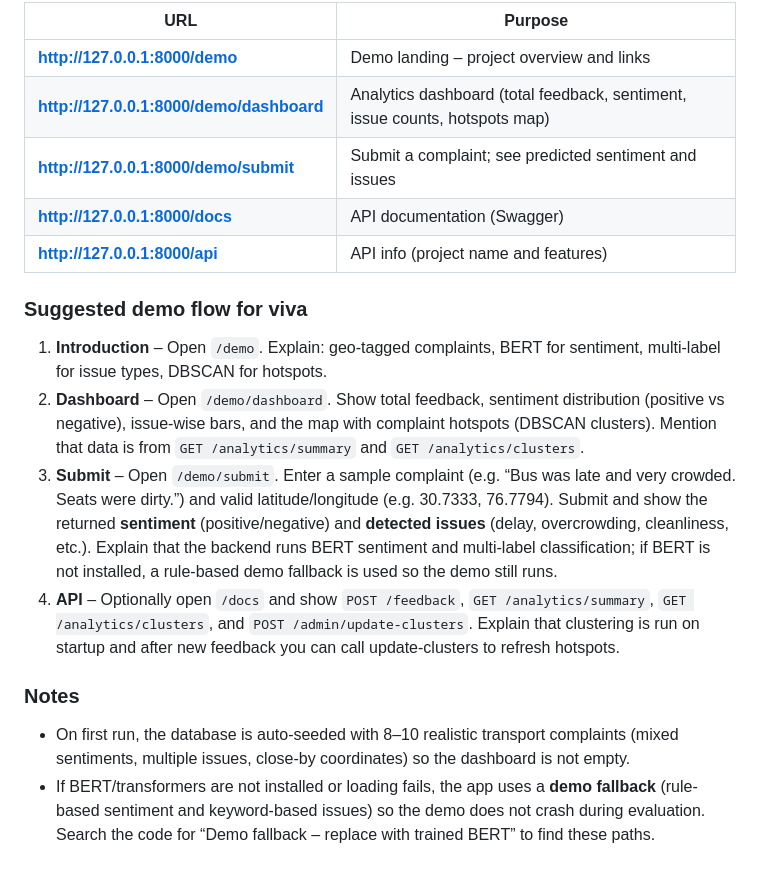
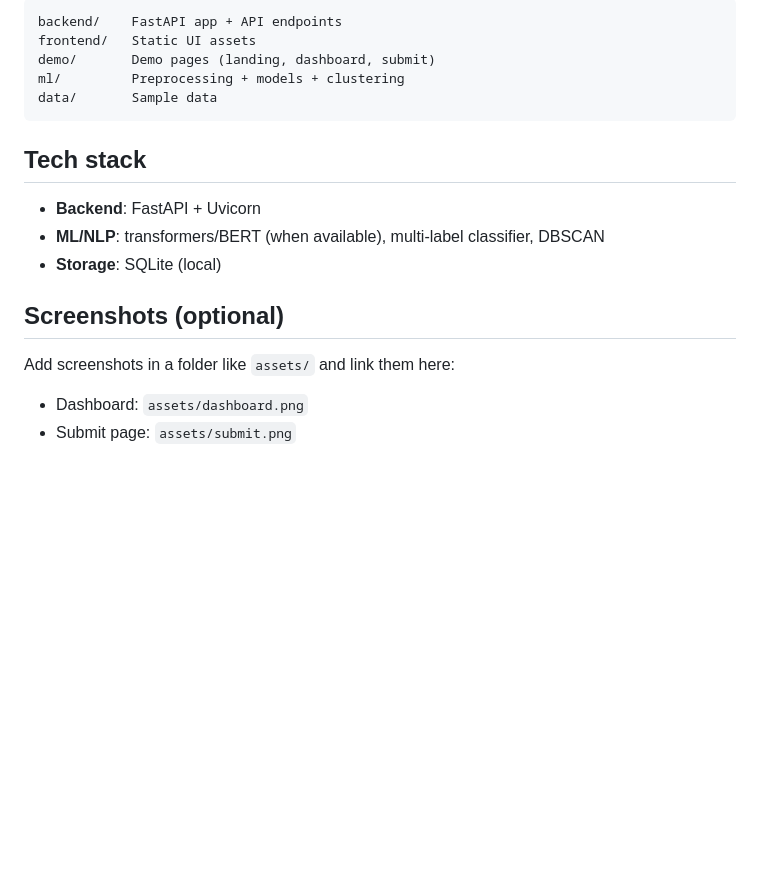
Before and after one commit to shivshivam1802/Smart-Public-Transport-Feedback-System-, a Markdown page: README.md, the part around one of its changes. Rendered like a GitHub page; blank space fills up the shorter version.

````diff
--- a/README.md
+++ b/README.md
@@ -58,20 +65,20 @@ uvicorn backend.main:app --reload
 
-| URL | Purpose |
-|-----|---------|
-| **http://127.0.0.1:8000/demo** | Demo landing – project overview and links |
-| **http://127.0.0.1:8000/demo/dashboard** | Analytics dashboard (total feedback, sentiment, issue counts, hotspots map) |
-| **http://127.0.0.1:8000/demo/submit** | Submit a complaint; see predicted sentiment and issues |
-| **http://127.0.0.1:8000/docs** | API documentation (Swagger) |
-| **http://127.0.0.1:8000/api** | API info (project name and features) |
+```
+backend/    FastAPI app + API endpoints
+frontend/   Static UI assets
+demo/       Demo pages (landing, dashboard, submit)
+ml/         Preprocessing + models + clustering
+data/       Sample data
+```
 
-### Suggested demo flow for viva
+## Tech stack
 
-1. **Introduction** – Open `/demo`. Explain: geo-tagged complaints, BERT for sentiment, multi-label for issue types, DBSCAN for hotspots.
-2. **Dashboard** – Open `/demo/dashboard`. Show total feedback, sentiment distribution (positive vs negative), issue-wise bars, and the map with complaint hotspots (DBSCAN clusters). Mention that data is from `GET /analytics/summary` and `GET /analytics/clusters`.
-3. **Submit** – Open `/demo/submit`. Enter a sample complaint (e.g. “Bus was late and very crowded. Seats were dirty.”) and valid latitude/longitude (e.g. 30.7333, 76.7794). Submit and show the returned **sentiment** (positive/negative) and **detected issues** (delay, overcrowding, cleanliness, etc.). Explain that the backend runs BERT sentiment and multi-label classification; if BERT is not installed, a rule-based demo fallback is used so the demo still runs.
-4. **API** – Optionally open `/docs` and show `POST /feedback`, `GET /analytics/summary`, `GET /analytics/clusters`, and `POST /admin/update-clusters`. Explain that clustering is run on startup and after new feedback you can call update-clusters to refresh hotspots.
+- **Backend**: FastAPI + Uvicorn
+- **ML/NLP**: transformers/BERT (when available), multi-label classifier, DBSCAN
+- **Storage**: SQLite (local)
 
-### Notes
+## Screenshots (optional)
 
-- On first run, the database is auto-seeded with 8–10 realistic transport complaints (mixed sentiments, multiple issues, close-by coordinates) so the dashboard is not empty.
-- If BERT/transformers are not installed or loading fails, the app uses a **demo fallback** (rule-based sentiment and keyword-based issues) so the demo does not crash during evaluation. Search the code for “Demo fallback – replace with trained BERT” to find these paths.
+Add screenshots in a folder like `assets/` and link them here:
+- Dashboard: `assets/dashboard.png`
+- Submit page: `assets/submit.png`
````
Also changed, not shown: other parts of README.md (+40 -33 lines).
